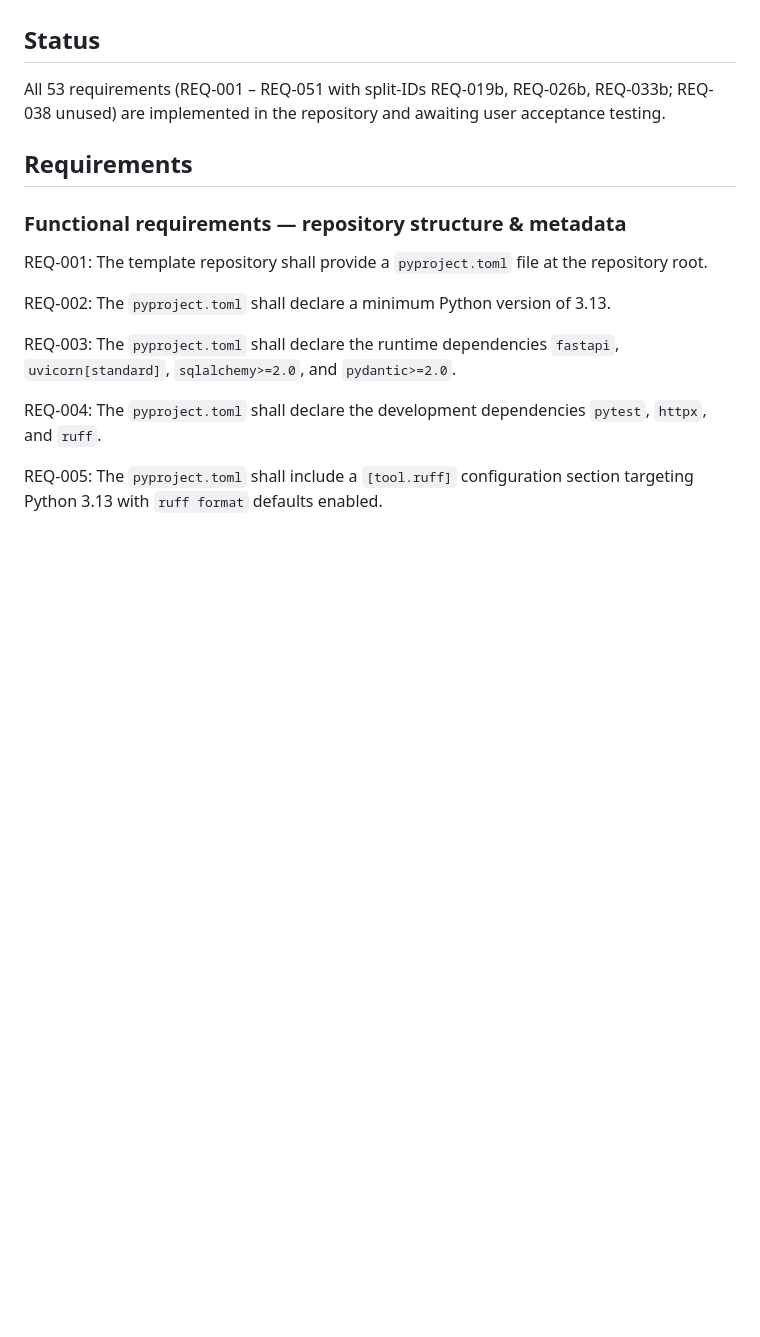
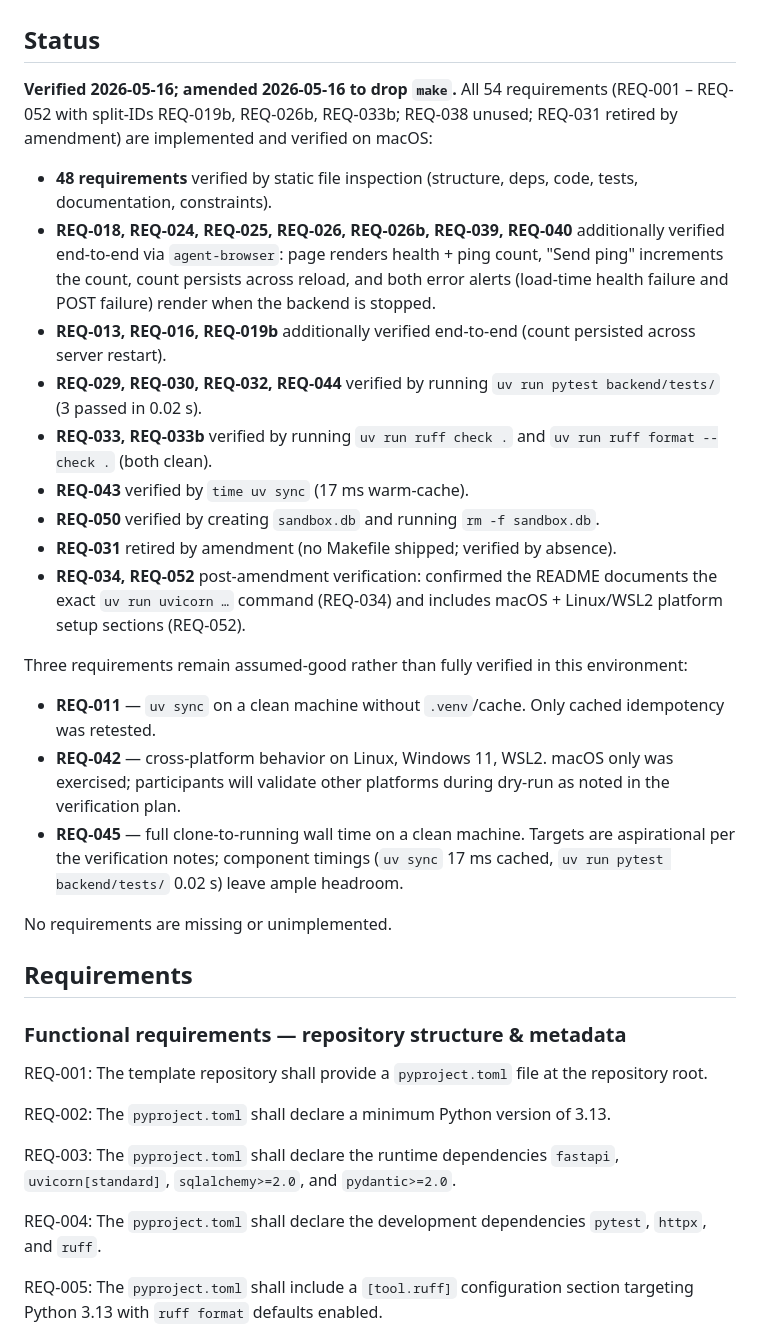
Before and after one commit to telum-ai/agentic-coding-workshop, a Markdown page: specs/ears/template-repo-initial-setup.md, the part around one of its changes. Drawn GitHub-style; blank space fills up the shorter version.

```diff
--- a/specs/ears/template-repo-initial-setup.md
+++ b/specs/ears/template-repo-initial-setup.md
@@ -12,7 +12,25 @@ This template will be used by participants in an agentic-coding course as the st
 
 ## Status
 
-All 53 requirements (REQ-001 – REQ-051 with split-IDs REQ-019b, REQ-026b, REQ-033b; REQ-038 unused) are implemented in the repository and awaiting user acceptance testing.
+**Verified 2026-05-16; amended 2026-05-16 to drop `make`.** All 54 requirements (REQ-001 – REQ-052 with split-IDs REQ-019b, REQ-026b, REQ-033b; REQ-038 unused; REQ-031 retired by amendment) are implemented and verified on macOS:
+
+- **48 requirements** verified by static file inspection (structure, deps, code, tests, documentation, constraints).
+- **REQ-018, REQ-024, REQ-025, REQ-026, REQ-026b, REQ-039, REQ-040** additionally verified end-to-end via `agent-browser`: page renders health + ping count, "Send ping" increments the count, count persists across reload, and both error alerts (load-time health failure and POST failure) render when the backend is stopped.
+- **REQ-013, REQ-016, REQ-019b** additionally verified end-to-end (count persisted across server restart).
+- **REQ-029, REQ-030, REQ-032, REQ-044** verified by running `uv run pytest backend/tests/` (3 passed in 0.02 s).
+- **REQ-033, REQ-033b** verified by running `uv run ruff check .` and `uv run ruff format --check .` (both clean).
+- **REQ-043** verified by `time uv sync` (17 ms warm-cache).
+- **REQ-050** verified by creating `sandbox.db` and running `rm -f sandbox.db`.
+- **REQ-031** retired by amendment (no Makefile shipped; verified by absence).
+- **REQ-034, REQ-052** post-amendment verification: confirmed the README documents the exact `uv run uvicorn …` command (REQ-034) and includes macOS + Linux/WSL2 platform setup sections (REQ-052).
+
+Three requirements remain assumed-good rather than fully verified in this environment:
+
+- **REQ-011** — `uv sync` on a clean machine without `.venv`/cache. Only cached idempotency was retested.
+- **REQ-042** — cross-platform behavior on Linux, Windows 11, WSL2. macOS only was exercised; participants will validate other platforms during dry-run as noted in the verification plan.
+- **REQ-045** — full clone-to-running wall time on a clean machine. Targets are aspirational per the verification notes; component timings (`uv sync` 17 ms cached, `uv run pytest backend/tests/` 0.02 s) leave ample headroom.
+
+No requirements are missing or unimplemented.
 
 ## Requirements
 
```
Also changed, not shown: other parts of specs/ears/template-repo-initial-setup.md (+18 -14 lines).
